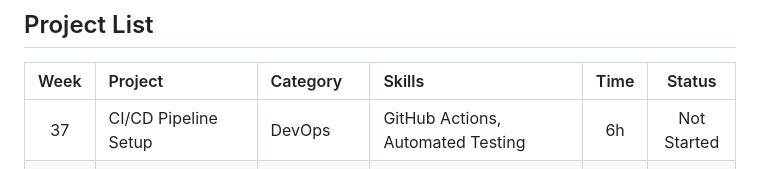
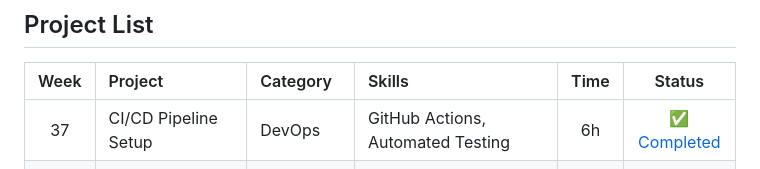
Before and after one commit to pak-pow/PROJECT52-PHASE3, a Markdown page: README.md, the part around the change. Rendered like a GitHub page.

Commit message:
docs(phase3): update README roadmap marking Week 37 as completed

```diff
--- a/README.md
+++ b/README.md
@@ -29,7 +29,7 @@ Phase 3 is where developers become production-ready. This phase covers DevOps pr
 
 | Week | Project | Category | Skills | Time | Status |
 |:----:|:--------|:---------|:-------|:----:|:------:|
-| 37 | CI/CD Pipeline Setup | DevOps | GitHub Actions, Automated Testing | 6h | Not Started |
+| 37 | CI/CD Pipeline Setup | DevOps | GitHub Actions, Automated Testing | 6h | [✅ Completed](./week37_ci_cd_pipeline) |
 | 38 | Containerized App with Docker | DevOps | Docker, Docker Compose | 7h | Not Started |
 | 39 | E-commerce Store v1 | Full Stack | Payment Integration, Cart Logic | 10h | Not Started |
 | 40 | Progressive Web App (PWA) | Frontend | Service Workers, Offline Mode | 8h | Not Started |
```
